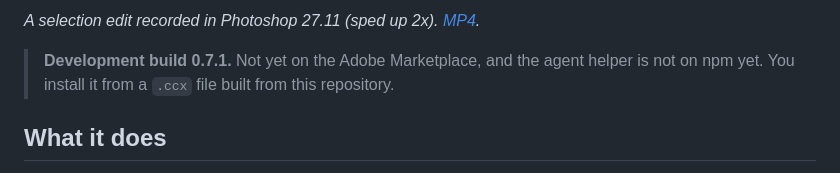
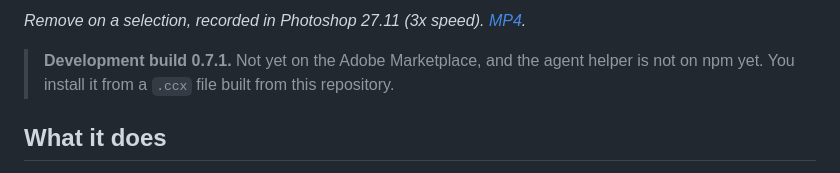
Before and after one commit to scenario-labs/photoshop-plugin, a Markdown page: README.md, the part around one of its changes. Drawn GitHub-style.

```diff
--- a/README.md
+++ b/README.md
@@ -8,5 +8,5 @@ Generate, edit, upscale and cut out with [Scenario](https://www.scenario.com) mo
 
-*A selection edit recorded in Photoshop 27.11 (sped up 2x). [MP4](docs/media/video/selection-edit.mp4).*
+*Remove on a selection, recorded in Photoshop 27.11 (3x speed). [MP4](docs/media/video/selection-edit.mp4).*
 
 > **Development build 0.7.1.** Not yet on the Adobe Marketplace, and the agent helper is not on npm yet. You install it from a `.ccx` file built from this repository.
 
```
Also changed, not shown: other parts of README.md (+1 -3 lines), docs/MCP.md (+0 -4 lines), docs/USER_GUIDE.md (+4 -46 lines), docs/media/before-after/remove-harbor-stairs.jpg (added), docs/media/video/selection-edit.gif (added), 1 other file.
